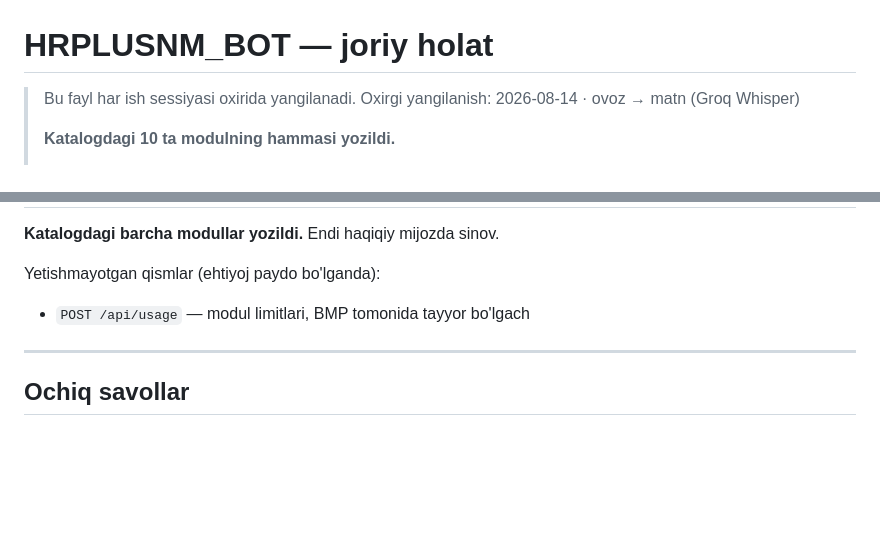
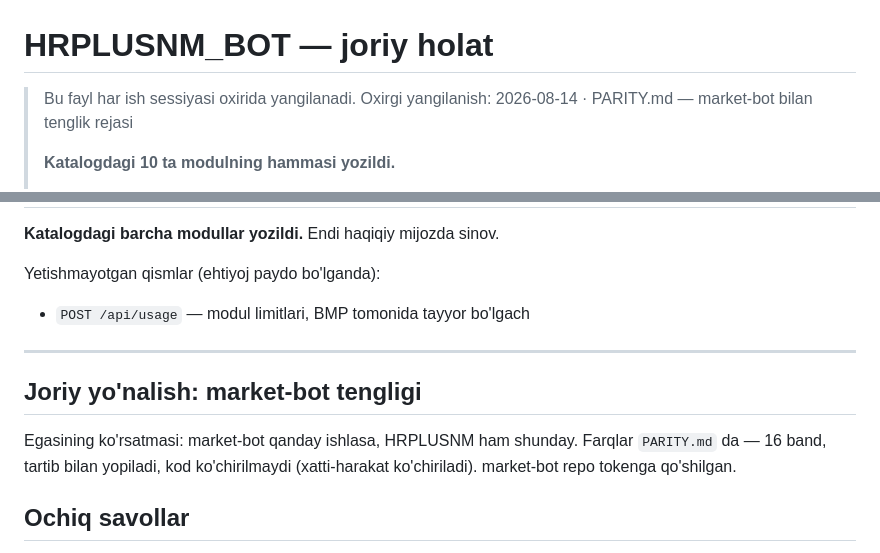
Before and after one commit to jekloviyapoya/HRPLUSNM_BOT, a Markdown page: STATUS.md, 2 parts joined by grey strips. Drawn GitHub-style; blank space fills up the shorter version.

Commit message:
PARITY.md: market-bot inventarizatsiyasi — 16 ta farq, ko'chirish navbati

```diff
--- a/STATUS.md
+++ b/STATUS.md
@@ -1,7 +1,7 @@
 # HRPLUSNM_BOT — joriy holat
 
 > Bu fayl har ish sessiyasi oxirida yangilanadi.
-> Oxirgi yangilanish: 2026-08-14 · ovoz → matn (Groq Whisper)
+> Oxirgi yangilanish: 2026-08-14 · PARITY.md — market-bot bilan tenglik rejasi
 >
 > **Katalogdagi 10 ta modulning hammasi yozildi.**
 >
@@ -351,6 +351,13 @@ Yetishmayotgan qismlar (ehtiyoj paydo bo'lganda):
 
 ---
 
+## Joriy yo'nalish: market-bot tengligi
+
+Egasining ko'rsatmasi: market-bot qanday ishlasa, HRPLUSNM ham shunday.
+Farqlar `PARITY.md` da — 16 band, tartib bilan yopiladi, kod
+ko'chirilmaydi (xatti-harakat ko'chiriladi). market-bot repo tokenga
+qo'shilgan.
+
 ## Ochiq savollar
 
 1. **`modules_detail` saqlanmaydi.** HRPLUSNM modullari limitsiz (yoq/o'chir),
```
Also changed, not shown: PARITY.md (added, +65 -0 lines).
